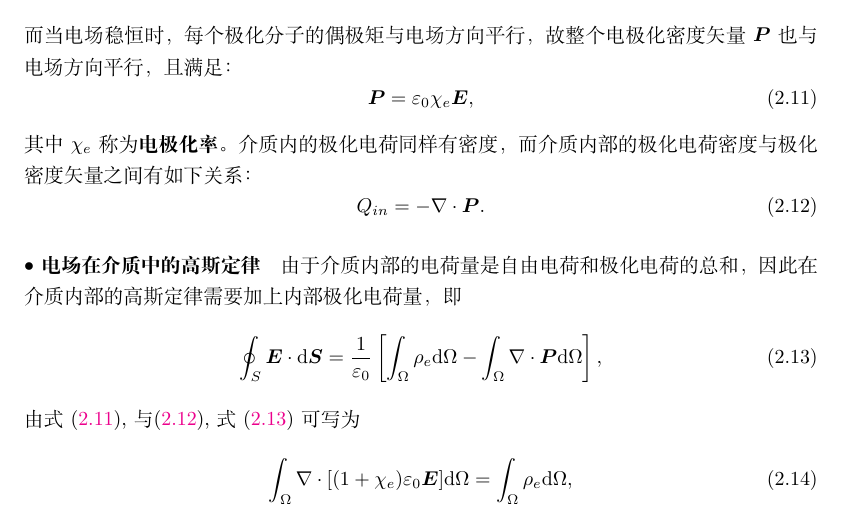
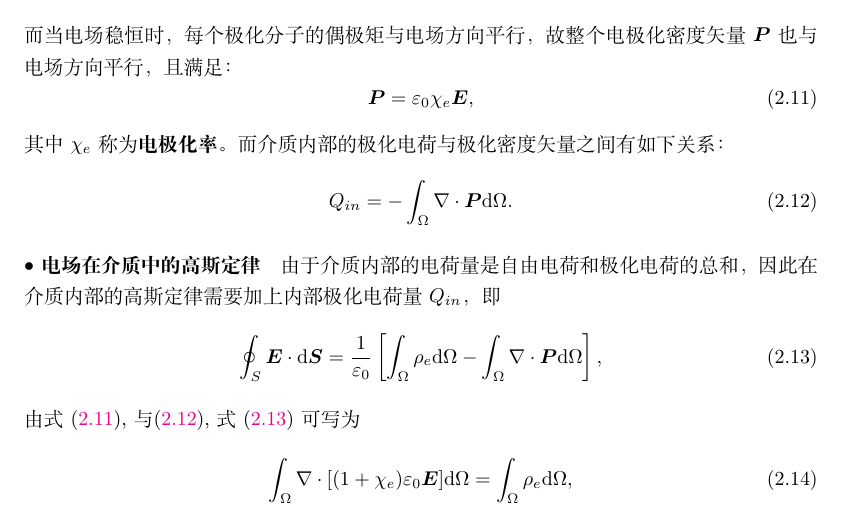
Before and after one commit to RuiZhangJerry/The-Lecture-of-Electromagnetic-, a LaTeX document (电磁场理论基础.tex): part of page 4 of 4, cut so that both start at the same text. Compiled offline with XeLaTeX.

Commit message:
20181111

```diff
--- a/电磁场理论基础.tex
+++ b/电磁场理论基础.tex
@@ -129,12 +129,12 @@ $$E \cos \theta \mathrm{d}S =  \bm{E}\cdot \mathrm{d}\bm{S}$$
 \bm{P} = \varepsilon_0\chi_e \bm{E},
 \end{equation}
 其中$\chi_e$称为\textbf{电极化率}。
-介质内的极化电荷同样有密度，而介质内部的极化电荷密度与极化密度矢量之间有如下关系：
+而介质内部的极化电荷与极化密度矢量之间有如下关系：
 \begin{equation}\label{innercontribute}
-{Q}_{in} = -\nabla \cdot \bm{P}.
+{Q}_{in} = -\int_{\Omega}\nabla \cdot \bm{P}\mathrm{d}\Omega.
 \end{equation}
 
-\paragraph{$\bullet$ 电场在介质中的高斯定律} 由于介质内部的电荷量是自由电荷和极化电荷的总和，因此在介质内部的高斯定律需要加上内部极化电荷量，即
+\paragraph{$\bullet$ 电场在介质中的高斯定律} 由于介质内部的电荷量是自由电荷和极化电荷的总和，因此在介质内部的高斯定律需要加上内部极化电荷量$Q_{in}$，即
 \begin{equation}\label{jiezhizhong}
 \oint_S \bm{E}\cdot \mathrm{d}\bm{S} = \frac{1}{\varepsilon_0}\left[ \int_\Omega \rho_e \mathrm{d}\Omega-\int_\Omega \nabla\cdot\bm{P} \mathrm{d}\Omega \right],
 \end{equation}
```
Also changed, not shown: 电磁场理论基础.pdf, 3 other files.
